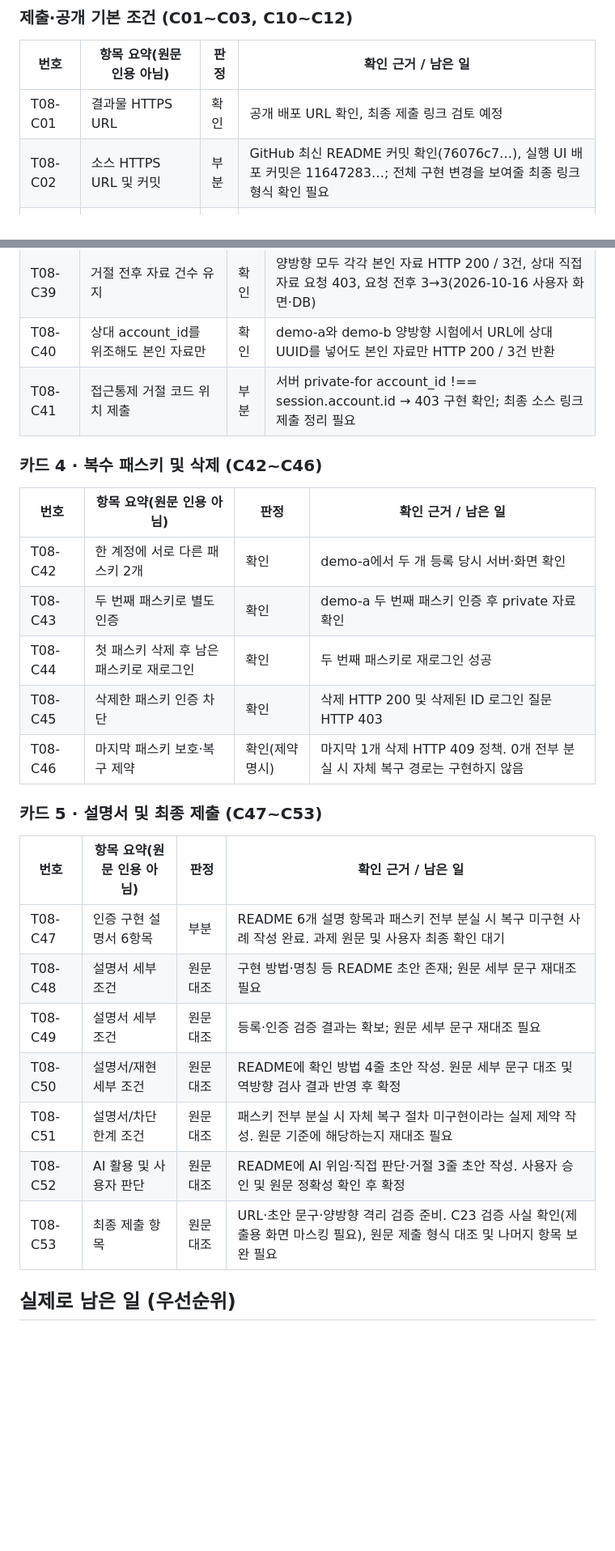
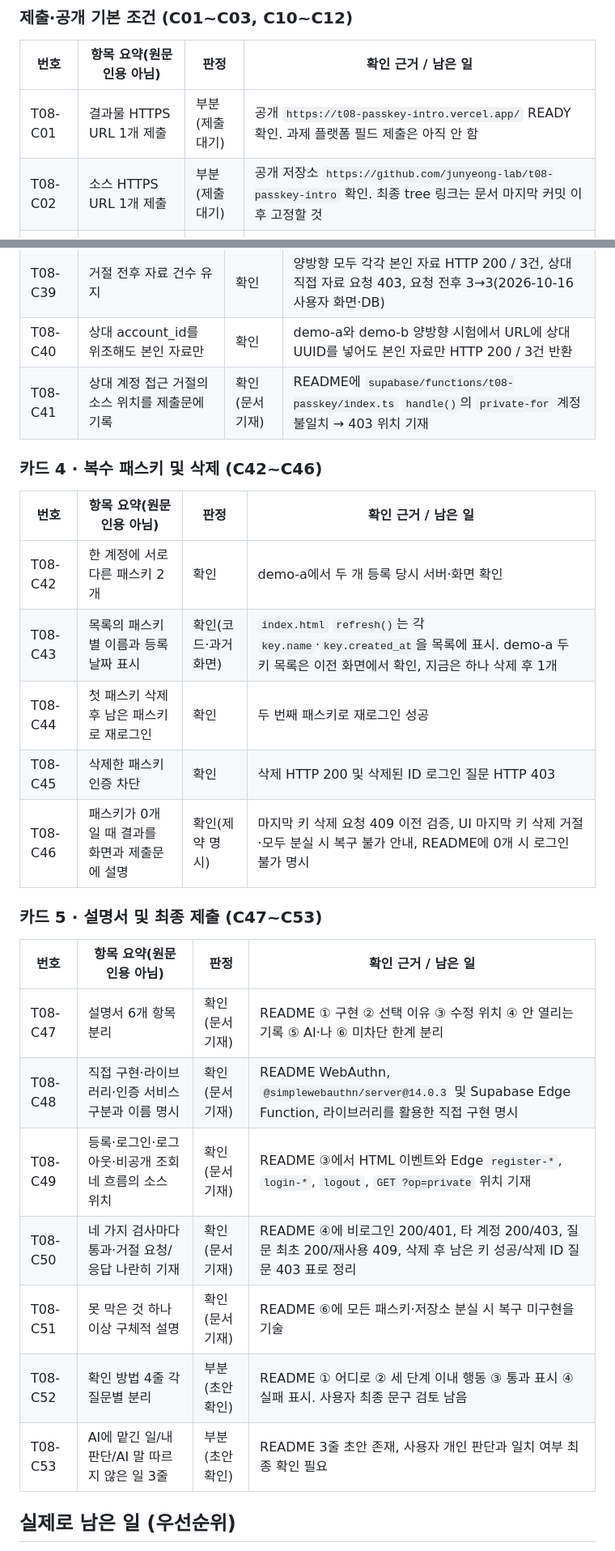
Before and after one commit to junyeong-lab/t08-passkey-intro, a Markdown page: T08_CHECKLIST.md, 2 parts joined by grey strips. Shown at 81% size. Rendered like a GitHub page; blank space fills up the shorter version.

Commit message:
docs: update 17 exact T08 requirements from original brief and verified evidence

```diff
--- a/T08_CHECKLIST.md
+++ b/T08_CHECKLIST.md
@@ -20,8 +20,8 @@
 
 | 번호 | 항목 요약(원문 인용 아님) | 판정 | 확인 근거 / 남은 일 |
 | --- | --- | --- | --- |
-| T08-C01 | 결과물 HTTPS URL | 확인 | 공개 배포 URL 확인, 최종 제출 링크 검토 예정 |
-| T08-C02 | 소스 HTTPS URL 및 커밋 | 부분 | GitHub 최신 README 커밋 확인(76076c7…), 실행 UI 배포 커밋은 11647283…; 전체 구현 변경을 보여줄 최종 링크 형식 확인 필요 |
+| T08-C01 | 결과물 HTTPS URL 1개 제출 | 부분(제출 대기) | 공개 `https://t08-passkey-intro.vercel.app/` READY 확인. 과제 플랫폼 필드 제출은 아직 안 함 |
+| T08-C02 | 소스 HTTPS URL 1개 제출 | 부분(제출 대기) | 공개 저장소 `https://github.com/junyeong-lab/t08-passkey-intro` 확인. 최종 tree 링크는 문서 마지막 커밋 이후 고정할 것 |
 | T08-C03 | 시크릿 창에서 무인증 접근 가능 | 확인 | 이전 사용자 시크릿 창 확인 |
 | T08-C10 | 첫 화면에서 공개 자기소개 확인 | 확인 | 기존 T01 공개 소개 노출 |
 | T08-C11 | T01 공개 콘텐츠 유지 | 확인 | T01 공개 Home/About 내용을 바탕으로 UI 구성 |
@@ -74,29 +74,29 @@
 | T08-C38 | 반대 방향도 접근 거절 | 확인 | 기존 PC에서 demo-a 두 번째 패스키로 인증 → demo-b 직접 자료 요청 HTTP 403(2026-10-16 화면 확인) |
 | T08-C39 | 거절 전후 자료 건수 유지 | 확인 | 양방향 모두 각각 본인 자료 HTTP 200 / 3건, 상대 직접 자료 요청 403, 요청 전후 3→3(2026-10-16 사용자 화면·DB) |
 | T08-C40 | 상대 account_id를 위조해도 본인 자료만 | 확인 | demo-a와 demo-b 양방향 시험에서 URL에 상대 UUID를 넣어도 본인 자료만 HTTP 200 / 3건 반환 |
-| T08-C41 | 접근통제 거절 코드 위치 제출 | 부분 | 서버 private-for account_id !== session.account.id → 403 구현 확인; 최종 소스 링크 제출 정리 필요 |
+| T08-C41 | 상대 계정 접근 거절의 소스 위치를 제출문에 기록 | 확인(문서 기재) | README에 `supabase/functions/t08-passkey/index.ts` `handle()`의 `private-for` 계정 불일치 → 403 위치 기재 |
 
 ### 카드 4 · 복수 패스키 및 삭제 (C42~C46)
 
 | 번호 | 항목 요약(원문 인용 아님) | 판정 | 확인 근거 / 남은 일 |
 | --- | --- | --- | --- |
 | T08-C42 | 한 계정에 서로 다른 패스키 2개 | 확인 | demo-a에서 두 개 등록 당시 서버·화면 확인 |
-| T08-C43 | 두 번째 패스키로 별도 인증 | 확인 | demo-a 두 번째 패스키 인증 후 private 자료 확인 |
+| T08-C43 | 목록의 패스키별 이름과 등록 날짜 표시 | 확인(코드·과거 화면) | `index.html` `refresh()`는 각 `key.name`·`key.created_at`을 목록에 표시. demo-a 두 키 목록은 이전 화면에서 확인, 지금은 하나 삭제 후 1개 |
 | T08-C44 | 첫 패스키 삭제 후 남은 패스키로 재로그인 | 확인 | 두 번째 패스키로 재로그인 성공 |
 | T08-C45 | 삭제한 패스키 인증 차단 | 확인 | 삭제 HTTP 200 및 삭제된 ID 로그인 질문 HTTP 403 |
-| T08-C46 | 마지막 패스키 보호·복구 제약 | 확인(제약 명시) | 마지막 1개 삭제 HTTP 409 정책. 0개 전부 분실 시 자체 복구 경로는 구현하지 않음 |
+| T08-C46 | 패스키가 0개일 때 결과를 화면과 제출문에 설명 | 확인(제약 명시) | 마지막 키 삭제 요청 409 이전 검증, UI 마지막 키 삭제 거절·모두 분실 시 복구 불가 안내, README에 0개 시 로그인 불가 명시 |
 
 ### 카드 5 · 설명서 및 최종 제출 (C47~C53)
 
 | 번호 | 항목 요약(원문 인용 아님) | 판정 | 확인 근거 / 남은 일 |
 | --- | --- | --- | --- |
-| T08-C47 | 인증 구현 설명서 6항목 | 부분 | README 6개 설명 항목과 패스키 전부 분실 시 복구 미구현 사례 작성 완료. 과제 원문 및 사용자 최종 확인 대기 |
-| T08-C48 | 설명서 세부 조건 | 원문대조 | 구현 방법·명칭 등 README 초안 존재; 원문 세부 문구 재대조 필요 |
-| T08-C49 | 설명서 세부 조건 | 원문대조 | 등록·인증 검증 결과는 확보; 원문 세부 문구 재대조 필요 |
-| T08-C50 | 설명서/재현 세부 조건 | 원문대조 | README에 확인 방법 4줄 초안 작성. 원문 세부 문구 대조 및 역방향 검사 결과 반영 후 확정 |
-| T08-C51 | 설명서/차단 한계 조건 | 원문대조 | 패스키 전부 분실 시 자체 복구 절차 미구현이라는 실제 제약 작성. 원문 기준에 해당하는지 재대조 필요 |
-| T08-C52 | AI 활용 및 사용자 판단 | 원문대조 | README에 AI 위임·직접 판단·거절 3줄 초안 작성. 사용자 승인 및 원문 정확성 확인 후 확정 |
-| T08-C53 | 최종 제출 항목 | 원문대조 | URL·초안 문구·양방향 격리 검증 준비. C23 검증 사실 확인(제출용 화면 마스킹 필요), 원문 제출 형식 대조 및 나머지 항목 보완 필요 |
+| T08-C47 | 설명서 6개 항목 분리 | 확인(문서 기재) | README ① 구현 ② 선택 이유 ③ 수정 위치 ④ 안 열리는 기록 ⑤ AI·나 ⑥ 미차단 한계 분리 |
+| T08-C48 | 직접 구현·라이브러리·인증 서비스 구분과 이름 명시 | 확인(문서 기재) | README WebAuthn, `@simplewebauthn/server@14.0.3` 및 Supabase Edge Function, 라이브러리를 활용한 직접 구현 명시 |
+| T08-C49 | 등록·로그인·로그아웃·비공개 조회 네 흐름의 소스 위치 | 확인(문서 기재) | README ③에서 HTML 이벤트와 Edge `register-*`, `login-*`, `logout`, `GET ?op=private` 위치 기재 |
+| T08-C50 | 네 가지 검사마다 통과·거절 요청/응답 나란히 기재 | 확인(문서 기재) | README ④에 비로그인 200/401, 타 계정 200/403, 질문 최초 200/재사용 409, 삭제 후 남은 키 성공/삭제 ID 질문 403 표로 정리 |
+| T08-C51 | 못 막은 것 하나 이상 구체적 설명 | 확인(문서 기재) | README ⑥에 모든 패스키·저장소 분실 시 복구 미구현을 기술 |
+| T08-C52 | 확인 방법 4줄 각 질문별 분리 | 부분(초안 확인) | README ① 어디로 ② 세 단계 이내 행동 ③ 통과 표시 ④ 실패 표시. 사용자 최종 문구 검토 남음 |
+| T08-C53 | AI에 맡긴 일/내 판단/AI 말 따르지 않은 일 3줄 | 부분(초안 확인) | README 3줄 초안 존재, 사용자 개인 판단과 일치 여부 최종 확인 필요 |
 
 ## 실제로 남은 일 (우선순위)
 
```
Also changed, not shown: other parts of T08_CHECKLIST.md (+5 -5 lines).
